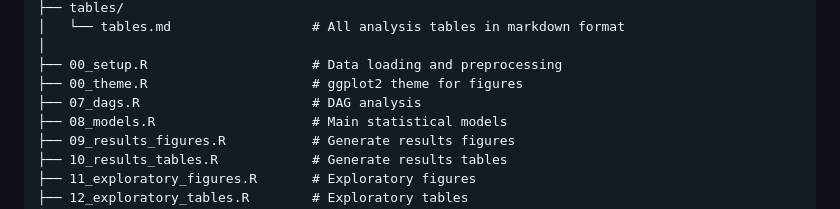
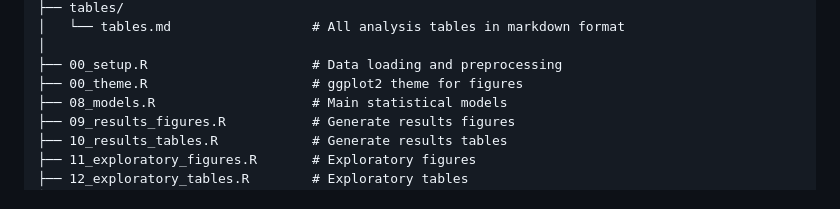
Before and after one commit to strilets-ys/moral-ai-experiment, a Markdown page: analysis/README.md, the part around the change. Rendered like a GitHub page.

Commit message:
Update README to remove DAG script reference
Co-Authored-By: Claude Opus 4.5 <noreply@anthropic.com>

```diff
--- a/analysis/README.md
+++ b/analysis/README.md
@@ -19,7 +19,6 @@ analysis/
 │
 ├── 00_setup.R                     # Data loading and preprocessing
 ├── 00_theme.R                     # ggplot2 theme for figures
-├── 07_dags.R                      # DAG analysis
 ├── 08_models.R                    # Main statistical models
 ├── 09_results_figures.R           # Generate results figures
 ├── 10_results_tables.R            # Generate results tables
```
